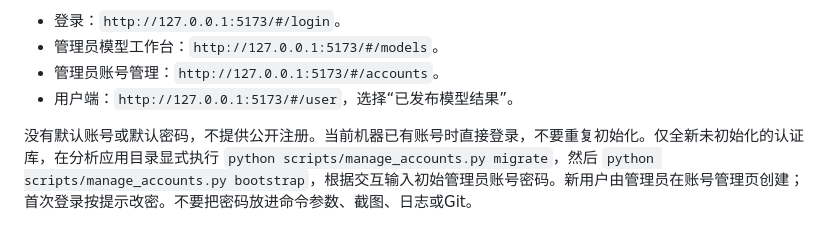
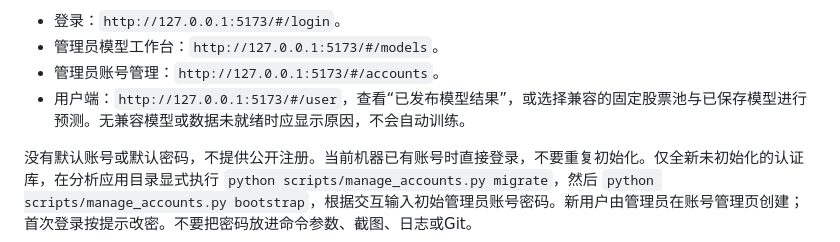
Before and after one commit to ajsjsjjbshshsj/stock-time-series-analysis, a Markdown page: StockAnalysisSystem/docs/LOCAL_RESULTS_QUICKSTART.md, the part around the change. Rendered like a GitHub page.

```diff
--- a/StockAnalysisSystem/docs/LOCAL_RESULTS_QUICKSTART.md
+++ b/StockAnalysisSystem/docs/LOCAL_RESULTS_QUICKSTART.md
@@ -33,7 +33,7 @@ worker 会处理已排队任务；若本轮不希望计算，先核对队列，
 - 登录：`http://127.0.0.1:5173/#/login`。
 - 管理员模型工作台：`http://127.0.0.1:5173/#/models`。
 - 管理员账号管理：`http://127.0.0.1:5173/#/accounts`。
-- 用户端：`http://127.0.0.1:5173/#/user`，选择“已发布模型结果”。
+- 用户端：`http://127.0.0.1:5173/#/user`，查看“已发布模型结果”，或选择兼容的固定股票池与已保存模型进行预测。无兼容模型或数据未就绪时应显示原因，不会自动训练。
 
 没有默认账号或默认密码，不提供公开注册。当前机器已有账号时直接登录，不要重复初始化。仅全新未初始化的认证库，在分析应用目录显式执行 `python scripts/manage_accounts.py migrate`，然后 `python scripts/manage_accounts.py bootstrap`，根据交互输入初始管理员账号密码。新用户由管理员在账号管理页创建；首次登录按提示改密。不要把密码放进命令参数、截图、日志或Git。
 
```
Also changed, not shown: StockAnalysisSystem/docs/MODEL_WORKFLOWS.md (+11 -3 lines).
